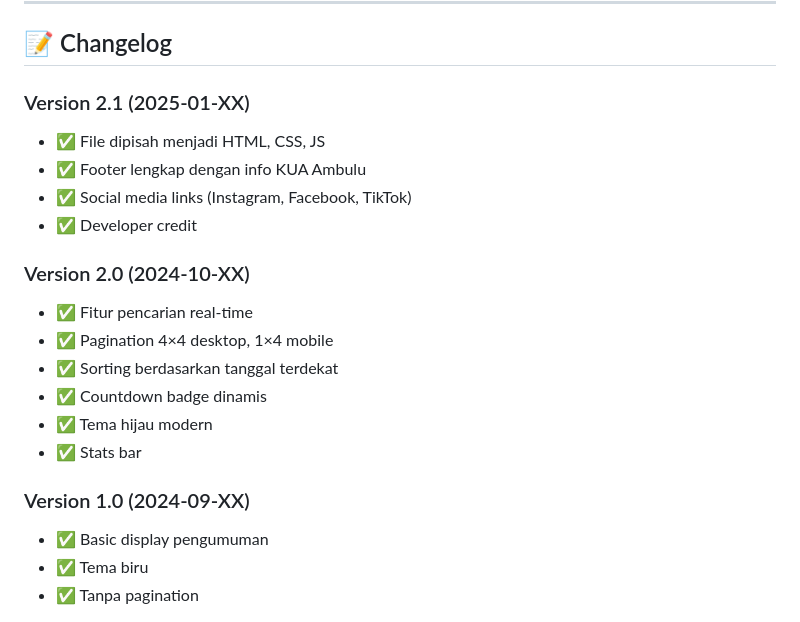
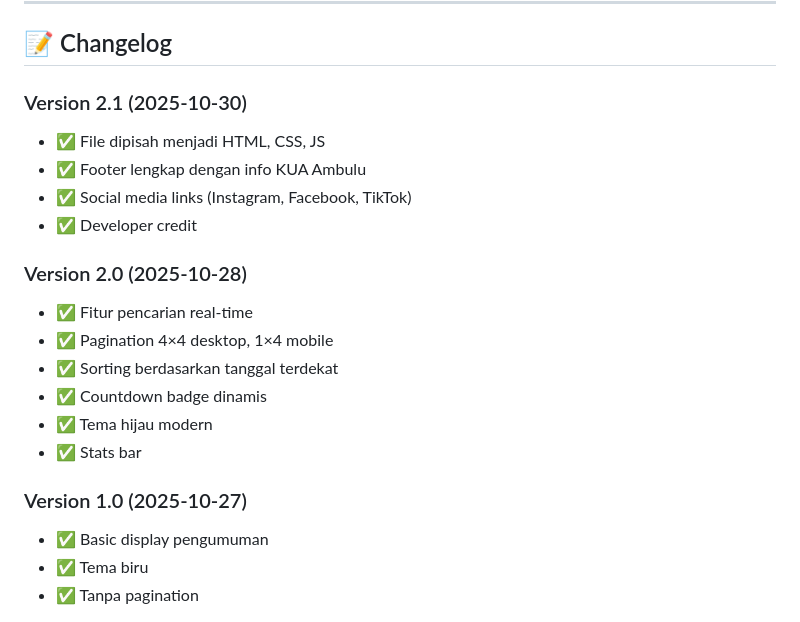
Before and after one commit to kuaambulu/SIKEN9, a Markdown page: README.md, the part around one of its changes. Rendered like a GitHub page.

Commit message:
Update version numbers and changelog dates

```diff
--- a/README.md
+++ b/README.md
@@ -256,13 +256,13 @@ Detail lengkap: Lihat dokumentasi di folder `docs/`
 
 ## 📝 Changelog
 
-### Version 2.1 (2025-01-XX)
+### Version 2.1 (2025-10-30)
 - ✅ File dipisah menjadi HTML, CSS, JS
 - ✅ Footer lengkap dengan info KUA Ambulu
 - ✅ Social media links (Instagram, Facebook, TikTok)
 - ✅ Developer credit
 
-### Version 2.0 (2024-10-XX)
+### Version 2.0 (2025-10-28)
 - ✅ Fitur pencarian real-time
 - ✅ Pagination 4×4 desktop, 1×4 mobile
 - ✅ Sorting berdasarkan tanggal terdekat
@@ -270,7 +270,7 @@ Detail lengkap: Lihat dokumentasi di folder `docs/`
 - ✅ Tema hijau modern
 - ✅ Stats bar
 
-### Version 1.0 (2024-09-XX)
+### Version 1.0 (2025-10-27)
 - ✅ Basic display pengumuman
 - ✅ Tema biru
 - ✅ Tanpa pagination
```
Also changed, not shown: other parts of README.md (+1 -1 lines).
